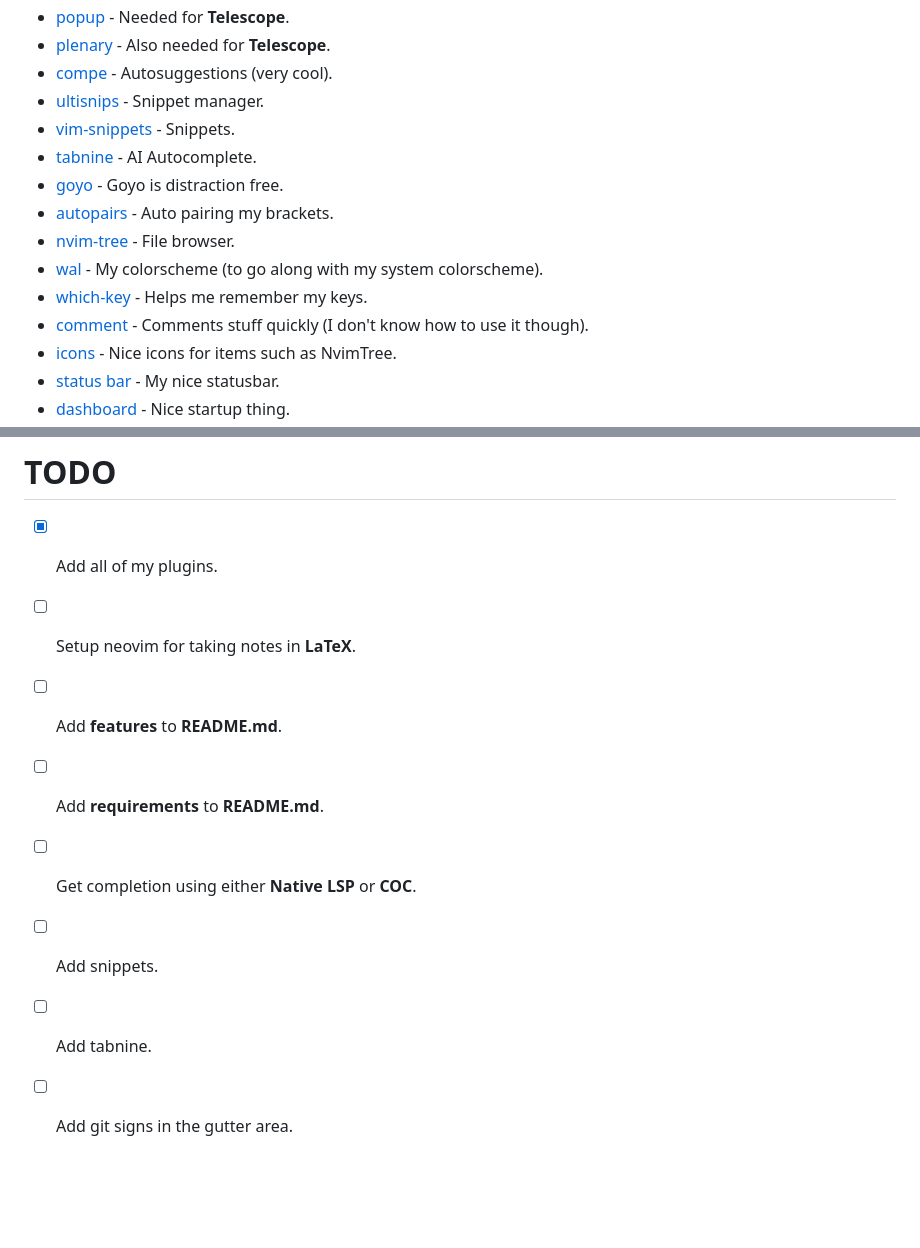
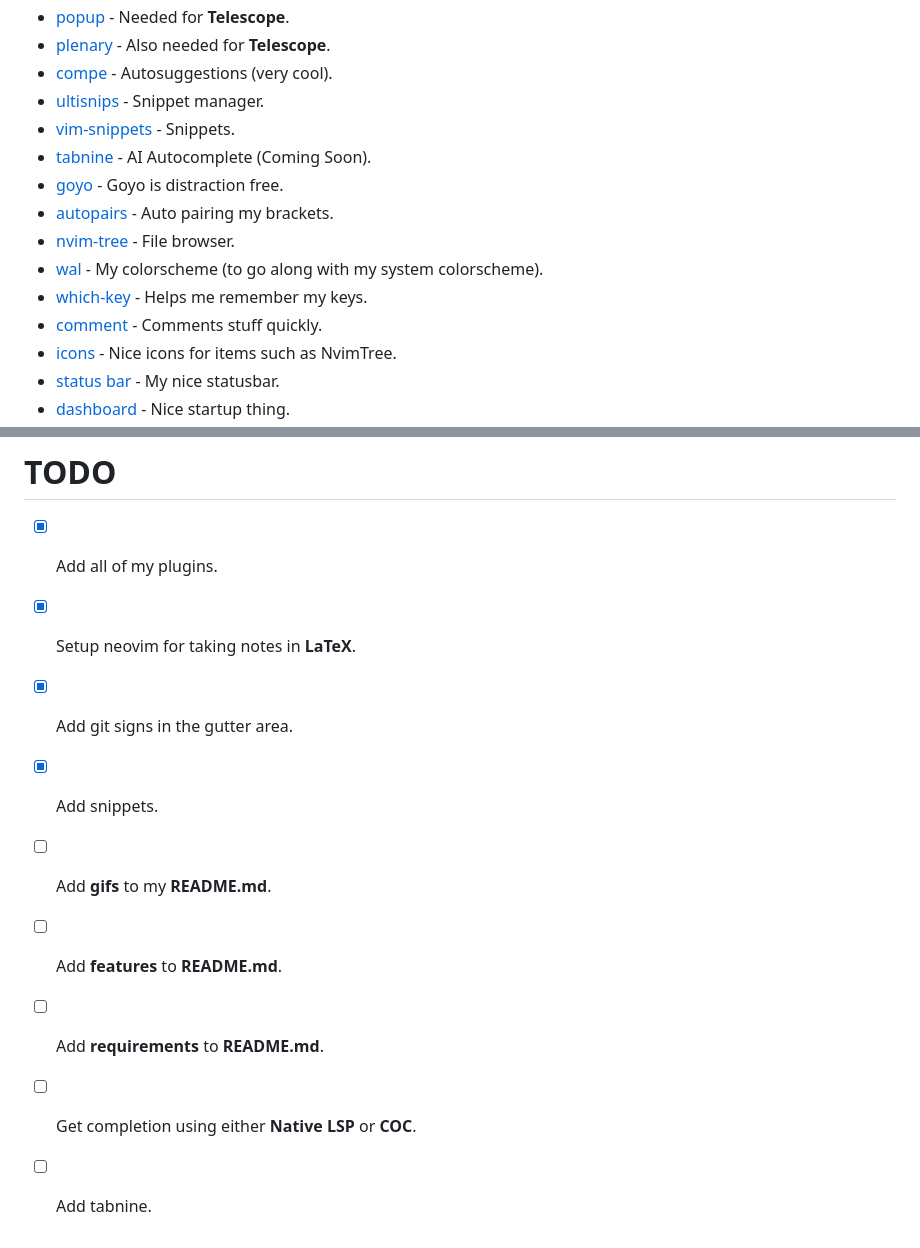
Before and after one commit to SingularisArt/DeathVim, a Markdown page: README.md, 2 parts joined by grey strips. Rendered like a GitHub page; blank space fills up the shorter version.

```diff
--- a/README.md
+++ b/README.md
@@ -168,13 +186,13 @@ Check [here](lua/core/keymappings.lua) for all of the mappings.
 - [compe](https://github.com/hrsh7th/nvim-compe) - Autosuggestions (very cool).
 - [ultisnips](https://github.com/SirVer/UltiSnips) - Snippet manager.
 - [vim-snippets](https://github.com/honza/vim-snippets) - Snippets.
-- [tabnine](https://github.com/codota/tabnine-vim) - AI Autocomplete.
+- [tabnine](https://github.com/codota/tabnine-vim) - AI Autocomplete (Coming Soon).
 - [goyo](https://github.com/junegunn/goyo.vim) - Goyo is distraction free.
 - [autopairs](https://github.com/windwp/nvim-autopairs) - Auto pairing my brackets.
 - [nvim-tree](https://github.com/kyazdani42/nvim-tree.lua) - File browser.
 - [wal](https://github.com/dylanaraps/wal.vim) - My colorscheme (to go along with my system colorscheme).
 - [which-key](https://github.com/folke/which-key.nvim) - Helps me remember my keys.
-- [comment](https://github.com/terrortylor/nvim-comment) - Comments stuff quickly (I don't know how to use it though).
+- [comment](https://github.com/scrooloose/nerdcommenter) - Comments stuff quickly.
 - [icons](https://github.com/kyazdani42/nvim-web-devicons) - Nice icons for items such as NvimTree.
 - [status bar](https://github.com/vim-airline/vim-airline) - My nice statusbar.
 - [dashboard](https://github.com/glepnir/dashboard-nvim) - Nice startup thing.
@@ -195,10 +212,11 @@ Check [here](lua/core/keymappings.lua) for all of the mappings.
 # TODO
 
 - [x] Add all of my plugins.
-- [ ] Setup neovim for taking notes in **LaTeX**.
+- [x] Setup neovim for taking notes in **LaTeX**.
+- [x] Add git signs in the gutter area.
+- [x] Add snippets.
+- [ ] Add **gifs** to my **README.md**.
 - [ ] Add **features** to **README.md**.
 - [ ] Add **requirements** to **README.md**.
 - [ ] Get completion using either **Native LSP** or **COC**.
-- [ ] Add snippets.
 - [ ] Add tabnine.
-- [ ] Add git signs in the gutter area.
```
Also changed, not shown: other parts of README.md (+64 -47 lines), media/dashboard.png, media/latex.png (added), media/nvim-tree.png, 9 other files.
